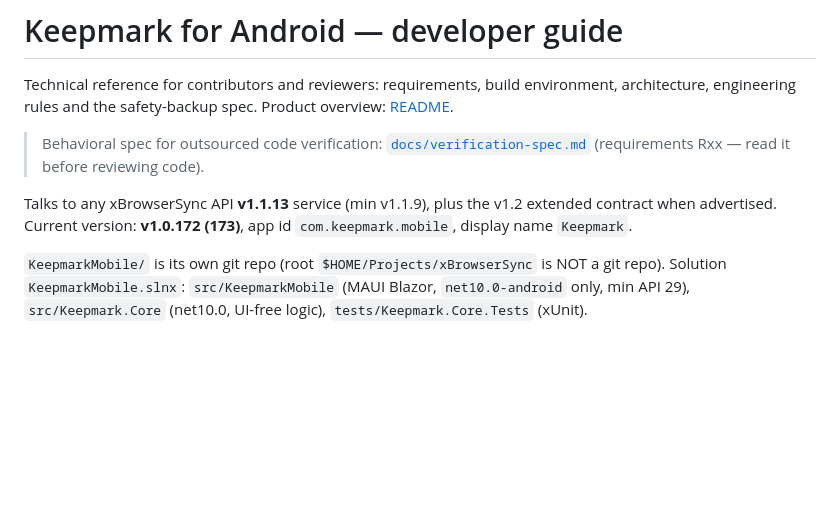
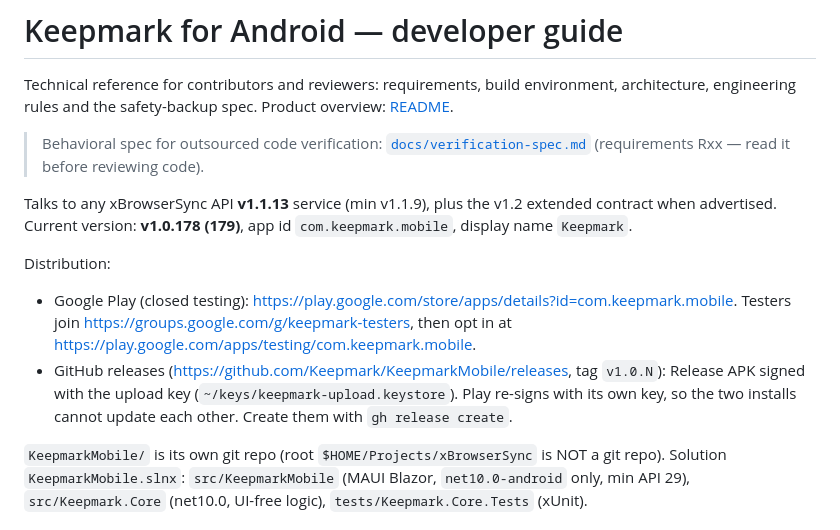
Before and after one commit to Keepmark/KeepmarkMobile, a Markdown page: docs/DEVELOPMENT.md, the part around the change. GitHub-like rendering; blank space fills up the shorter version.

Commit message:
docs: Google Play and GitHub release links in the developer guide

```diff
--- a/docs/DEVELOPMENT.md
+++ b/docs/DEVELOPMENT.md
@@ -9,8 +9,19 @@ Product overview: [README](../README.md).
 > read it before reviewing code).
 
 Talks to any xBrowserSync API **v1.1.13** service (min v1.1.9), plus the
-v1.2 extended contract when advertised. Current version: **v1.0.172 (173)**,
+v1.2 extended contract when advertised. Current version: **v1.0.178 (179)**,
 app id `com.keepmark.mobile`, display name `Keepmark`.
+
+Distribution:
+
+- Google Play (closed testing):
+  <https://play.google.com/store/apps/details?id=com.keepmark.mobile>.
+  Testers join <https://groups.google.com/g/keepmark-testers>, then opt in at
+  <https://play.google.com/apps/testing/com.keepmark.mobile>.
+- GitHub releases (<https://github.com/Keepmark/KeepmarkMobile/releases>,
+  tag `v1.0.N`): Release APK signed with the upload key
+  (`~/keys/keepmark-upload.keystore`). Play re-signs with its own key, so the
+  two installs cannot update each other. Create them with `gh release create`.
 
 `KeepmarkMobile/` is its own git repo (root `$HOME/Projects/xBrowserSync`
 is NOT a git repo). Solution `KeepmarkMobile.slnx`:
```
